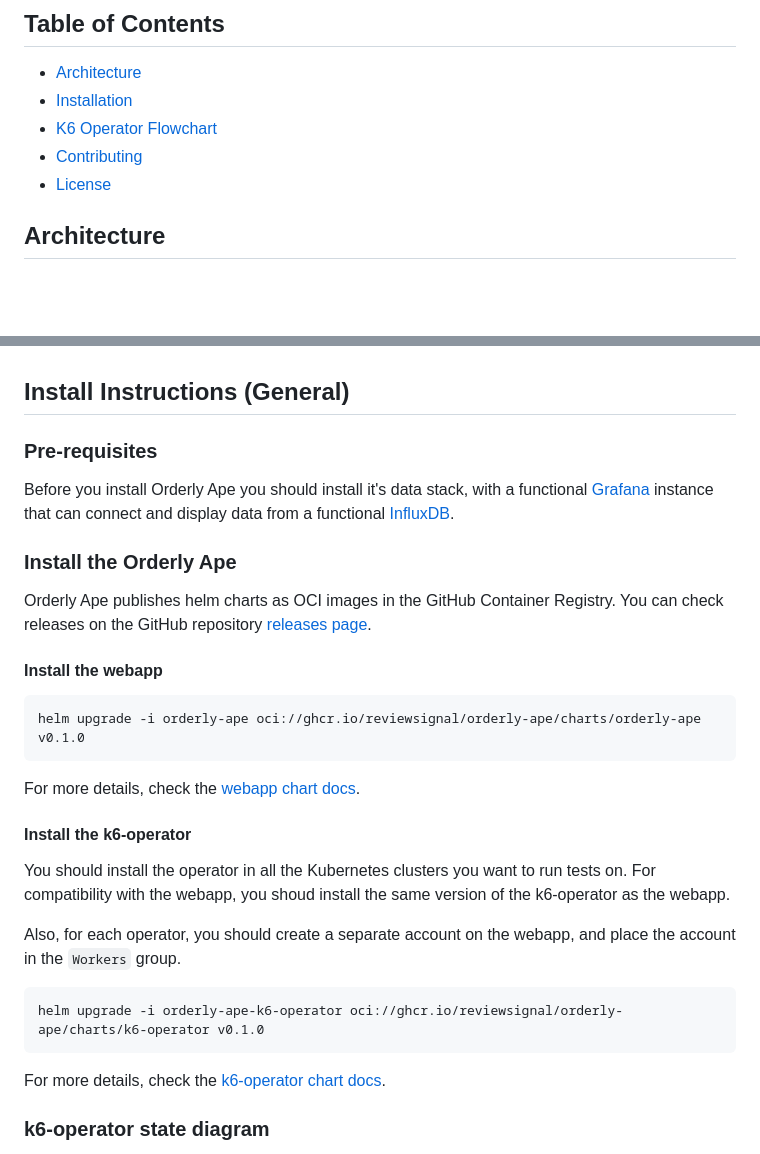
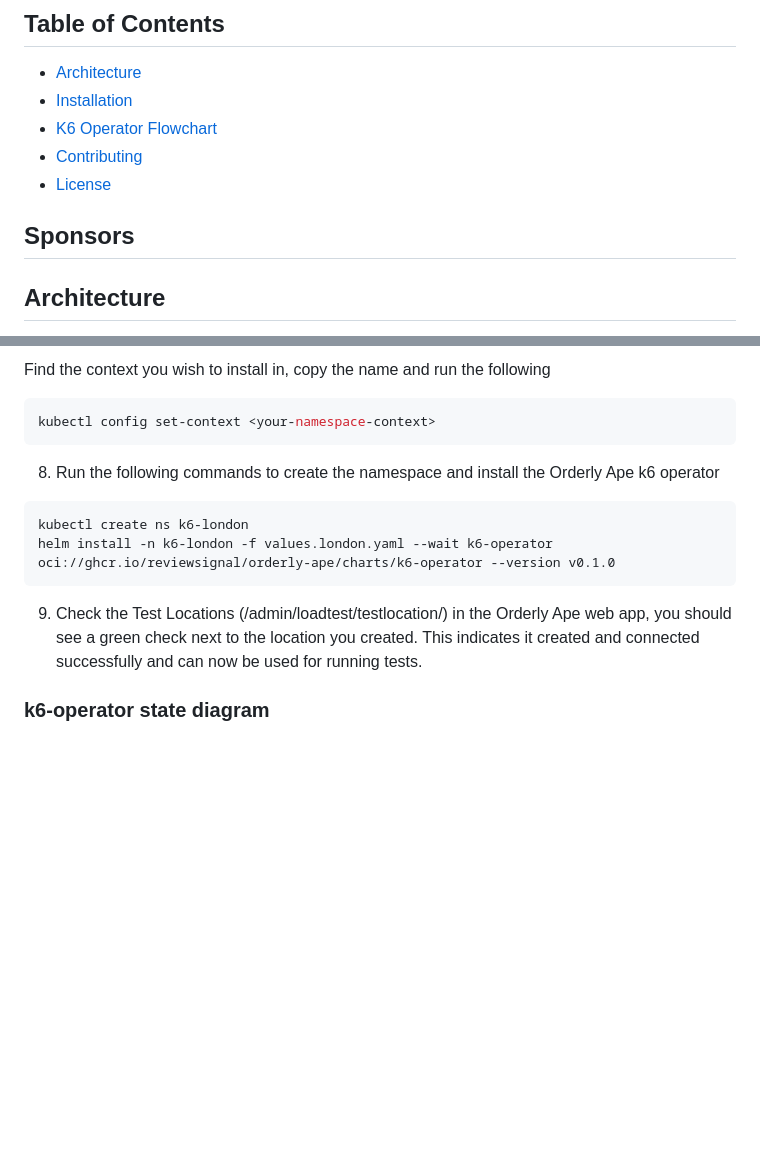
Before and after one commit to ReviewSignal/orderly-ape, a Markdown page: README.md, 2 parts joined by grey strips. Rendered like a GitHub page; blank space fills up the shorter version.

````diff
--- a/README.md
+++ b/README.md
@@ -12,6 +12,10 @@ Orchestrate and run k6 load tests across multiple Kubernetes clusters. It consis
 -   [K6 Operator Flowchart](#flowchart)
 -   [Contributing](#contributing)
 -   [License](#license)
+
+## Sponsors
+
+
 
 ## Architecture
 
@@ -134,38 +163,18 @@ flowchart LR
+Find the context you wish to install in, copy the name and run the following
+
+```bash
+kubectl config set-context <your-namespace-context>
+```
+
+8. Run the following commands to create the namespace and install the Orderly Ape k6 operator
+```bash
+kubectl create ns k6-london
+helm install -n k6-london -f values.london.yaml --wait k6-operator oci://ghcr.io/reviewsignal/orderly-ape/charts/k6-operator --version v0.1.0
+```
+
+9. Check the Test Locations (/admin/loadtest/testlocation/) in the Orderly Ape web app, you should see a green check next to the location you created. This indicates it created and connected successfully and can now be used for running tests.
 
 
-## Install Instructions (General)
-
-### Pre-requisites
-
-Before you install Orderly Ape you should install it's data stack, with a functional [Grafana](https://artifacthub.io/packages/helm/grafana/grafana)
-instance that can connect and display data from a functional [InfluxDB](https://artifacthub.io/packages/helm/influxdata/influxdb2).
-
-### Install the Orderly Ape
-
-Orderly Ape publishes helm charts as OCI images in the GitHub Container Registry. You can check releases on the GitHub
-repository [releases page](https://github.com/ReviewSignal/orderly-ape/releases).
-
-#### Install the webapp
-
-```bash
-helm upgrade -i orderly-ape oci://ghcr.io/reviewsignal/orderly-ape/charts/orderly-ape v0.1.0
-```
-
-For more details, check the [webapp chart docs](deploy/charts/webapp/README.md).
-
-#### Install the k6-operator
-
-You should install the operator in all the Kubernetes clusters you want to run tests on. For compatibility with the
-webapp, you shoud install the same version of the k6-operator as the webapp.
-
-Also, for each operator, you should create a separate account on the webapp, and place the account in the `Workers`
-group.
-
-```bash
-helm upgrade -i orderly-ape-k6-operator oci://ghcr.io/reviewsignal/orderly-ape/charts/k6-operator v0.1.0
-```
-
-For more details, check the [k6-operator chart docs](deploy/charts/k6-operator/README.md).
 
 ### k6-operator state diagram
 
````
Also changed, not shown: other parts of README.md (+47 -22 lines).
